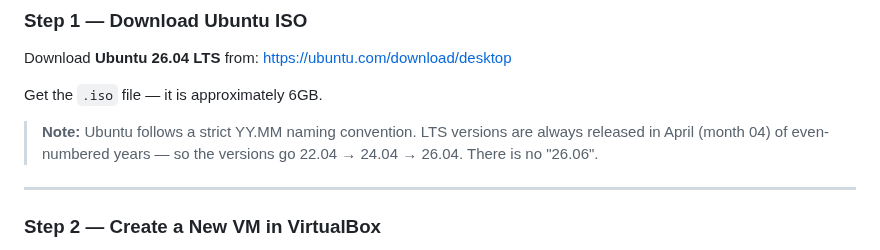
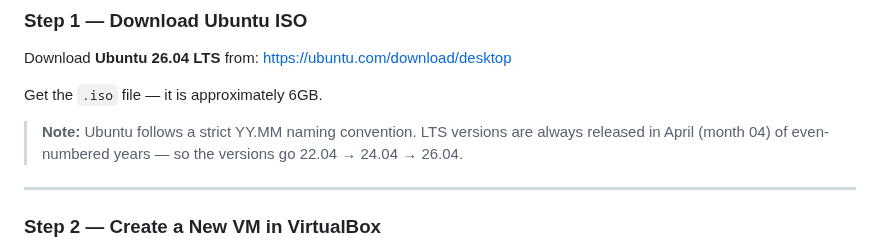
Before and after one commit to FORENSIC-X/Digital-Forensics-Toolkit, a Markdown page: docs/Forensic-Virtual-Env-Setup.md, the part around the change. Rendered like a GitHub page.

```diff
--- a/docs/Forensic-Virtual-Env-Setup.md
+++ b/docs/Forensic-Virtual-Env-Setup.md
@@ -10,7 +10,7 @@ Get the `.iso` file — it is approximately 6GB.
 
 > **Note:** Ubuntu follows a strict YY.MM naming convention. LTS versions
 > are always released in April (month 04) of even-numbered years — so the
-> versions go 22.04 → 24.04 → 26.04. There is no "26.06".
+> versions go 22.04 → 24.04 → 26.04.
 
 ---
 
```
